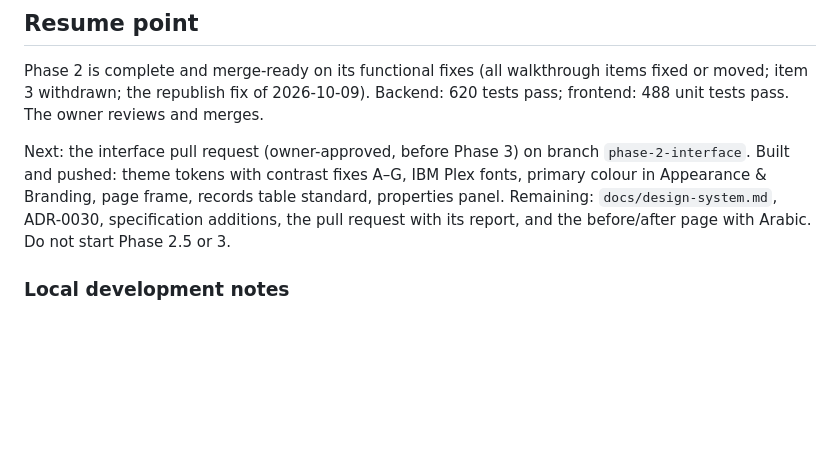
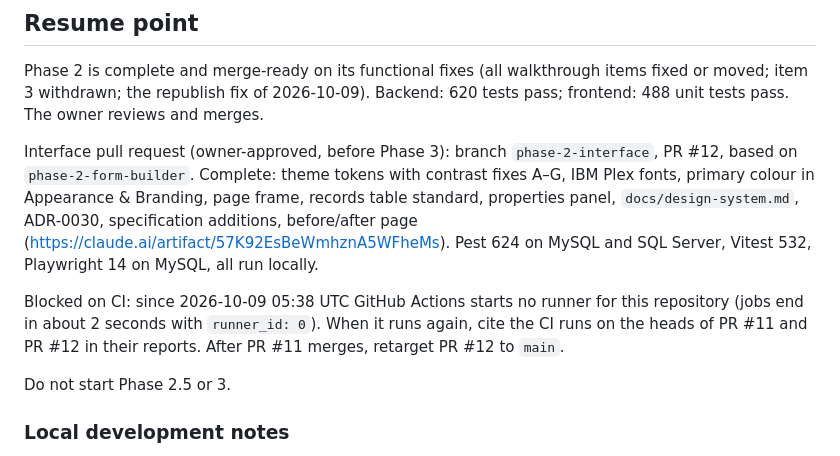
Before and after one commit to moalmansor/Core-Low-Code-Framework, a Markdown page: docs/progress.md, the part around the change. Drawn GitHub-style; blank space fills up the shorter version.

Commit message:
docs: progress resume point for the interface pull request
Co-Authored-By: Claude Opus 5.5 <noreply@anthropic.com>
Claude-Session: https://claude.ai/code/session_01AcTUhQDLvUAnGQXj4WR13K

```diff
--- a/docs/progress.md
+++ b/docs/progress.md
@@ -304,12 +304,20 @@ items fixed or moved; item 3 withdrawn; the republish fix of 2026-10-09).
 Backend: 620 tests pass; frontend: 488 unit tests pass. The owner reviews and
 merges.
 
-Next: the interface pull request (owner-approved, before Phase 3) on branch
-`phase-2-interface`. Built and pushed: theme tokens with contrast fixes A–G,
-IBM Plex fonts, primary colour in Appearance & Branding, page frame, records
-table standard, properties panel. Remaining: `docs/design-system.md`, ADR-0030,
-specification additions, the pull request with its report, and the
-before/after page with Arabic. Do not start Phase 2.5 or 3.
+Interface pull request (owner-approved, before Phase 3): branch
+`phase-2-interface`, PR #12, based on `phase-2-form-builder`. Complete: theme
+tokens with contrast fixes A–G, IBM Plex fonts, primary colour in Appearance &
+Branding, page frame, records table standard, properties panel,
+`docs/design-system.md`, ADR-0030, specification additions, before/after page
+(https://claude.ai/artifact/57K92EsBeWmhznA5WFheMs). Pest 624 on MySQL and
+SQL Server, Vitest 532, Playwright 14 on MySQL, all run locally.
+
+Blocked on CI: since 2026-10-09 05:38 UTC GitHub Actions starts no runner for
+this repository (jobs end in about 2 seconds with `runner_id: 0`). When it
+runs again, cite the CI runs on the heads of PR #11 and PR #12 in their
+reports. After PR #11 merges, retarget PR #12 to `main`.
+
+Do not start Phase 2.5 or 3.
 
 ### Local development notes
 
```
